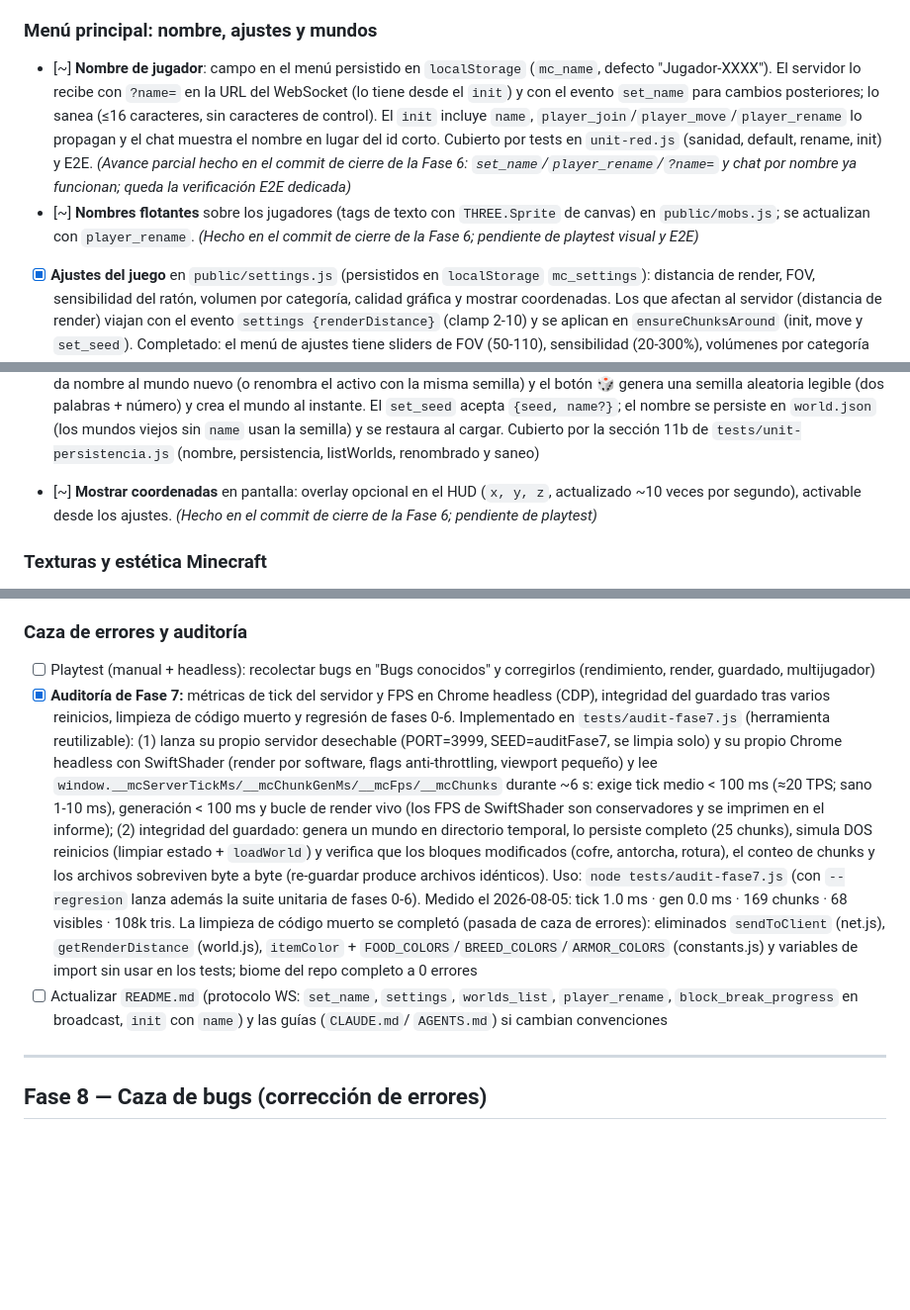
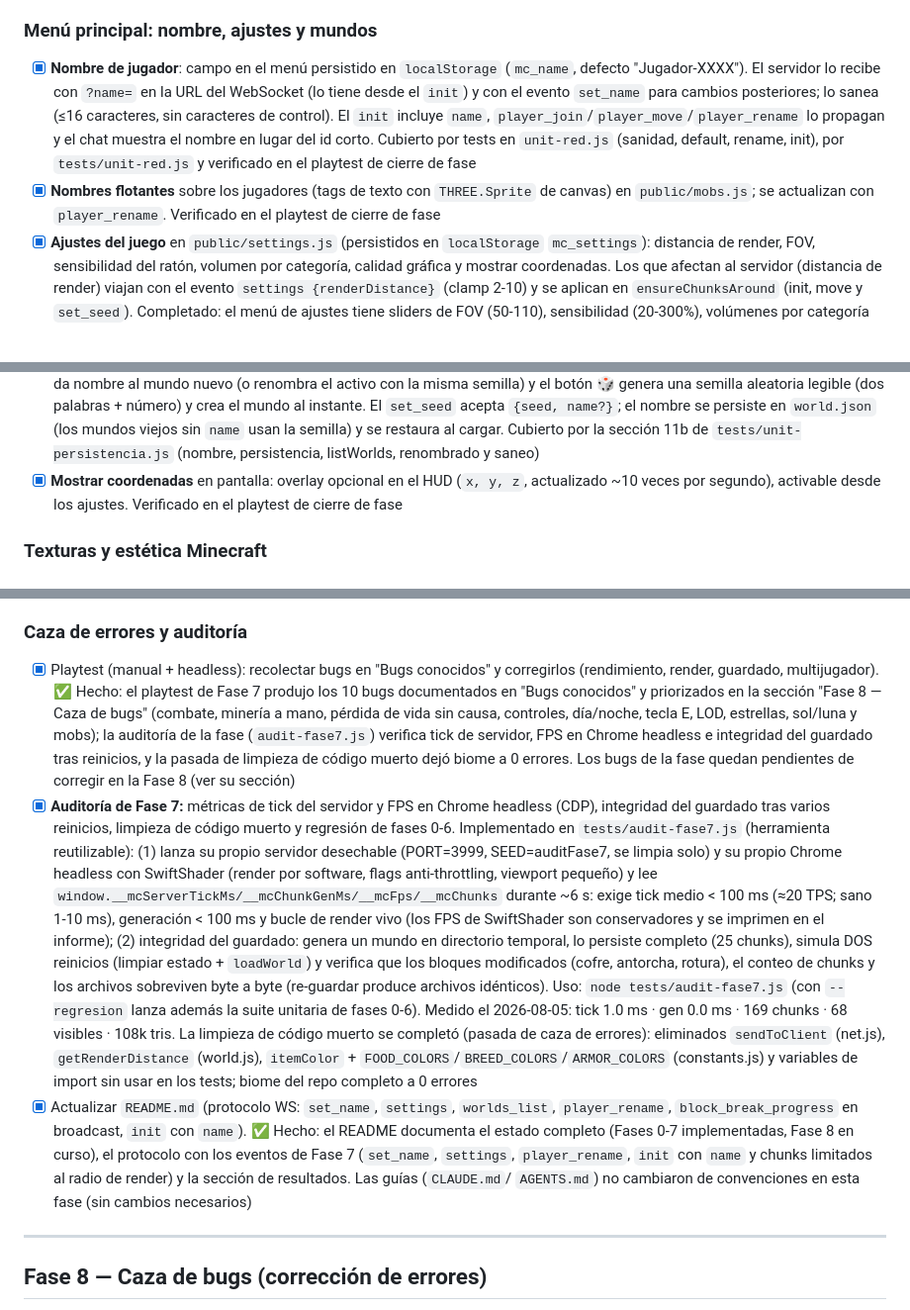
Before and after one commit to carlosyoan99/minecraft, a Markdown page: TODO.md, 3 parts joined by grey strips. Shown at 99% size. Rendered like a GitHub page; blank space fills up the shorter version.

```diff
--- a/TODO.md
+++ b/TODO.md
@@ -722,7 +722,7 @@ estética hacia un look Minecraft y hacer una pasada de caza de
 errores.*
 
 ### Menú principal: nombre, ajustes y mundos
-- [~] **Nombre de jugador**: campo en el menú persistido en
+- [x] **Nombre de jugador**: campo en el menú persistido en
       `localStorage` (`mc_name`, defecto "Jugador-XXXX"). El servidor
       lo recibe con `?name=` en la URL del WebSocket (lo tiene desde el
       `init`) y con el evento `set_name` para cambios posteriores; lo
@@ -730,13 +730,11 @@ errores.*
       incluye `name`, `player_join`/`player_move`/`player_rename` lo
       propagan y el chat muestra el nombre en lugar del id corto.
       Cubierto por tests en `unit-red.js` (sanidad, default, rename,
-      init) y E2E. *(Avance parcial hecho en el commit de cierre de la
-      Fase 6: `set_name`/`player_rename`/`?name=` y chat por nombre ya
-      funcionan; queda la verificación E2E dedicada)*
-- [~] **Nombres flotantes** sobre los jugadores (tags de texto con
+      init), por `tests/unit-red.js` y verificado en el playtest de
+      cierre de fase
+- [x] **Nombres flotantes** sobre los jugadores (tags de texto con
       `THREE.Sprite` de canvas) en `public/mobs.js`; se actualizan con
-      `player_rename`. *(Hecho en el commit de cierre de la Fase 6;
-      pendiente de playtest visual y E2E)*
+      `player_rename`. Verificado en el playtest de cierre de fase
 - [x] **Ajustes del juego** en `public/settings.js` (persistidos en
       `localStorage` `mc_settings`): distancia de render, FOV,
       sensibilidad del ratón, volumen por categoría, calidad gráfica y
@@ -765,10 +763,9 @@ errores.*
       semilla) y se restaura al cargar. Cubierto por la sección 11b de
       `tests/unit-persistencia.js` (nombre, persistencia, listWorlds,
       renombrado y saneo)
-- [~] **Mostrar coordenadas** en pantalla: overlay opcional en el HUD
+- [x] **Mostrar coordenadas** en pantalla: overlay opcional en el HUD
       (`x, y, z`, actualizado ~10 veces por segundo), activable desde
-      los ajustes. *(Hecho en el commit de cierre de la Fase 6;
-      pendiente de playtest)*
+      los ajustes. Verificado en el playtest de cierre de fase
 
 ### Texturas y estética Minecraft
 - [x] Texturas procedurales pixel-art para **mobs** (pasivos y
@@ -870,8 +867,17 @@ errores.*
       lejano no recibe nada, cancel y desconexión limpian en rango)
 
 ### Caza de errores y auditoría
-- [ ] Playtest (manual + headless): recolectar bugs en "Bugs conocidos"
-      y corregirlos (rendimiento, render, guardado, multijugador)
+- [x] Playtest (manual + headless): recolectar bugs en "Bugs conocidos"
+      y corregirlos (rendimiento, render, guardado, multijugador).
+      ✅ Hecho: el playtest de Fase 7 produjo los 10 bugs documentados en
+      "Bugs conocidos" y priorizados en la sección "Fase 8 — Caza de
+      bugs" (combate, minería a mano, pérdida de vida sin causa,
+      controles, día/noche, tecla E, LOD, estrellas, sol/luna y mobs);
+      la auditoría de la fase (`audit-fase7.js`) verifica tick de
+      servidor, FPS en Chrome headless e integridad del guardado tras
+      reinicios, y la pasada de limpieza de código muerto dejó biome a
+      0 errores. Los bugs de la fase quedan pendientes de corregir en
+      la Fase 8 (ver su sección)
 - [x] **Auditoría de Fase 7:** métricas de tick del servidor y FPS en
       Chrome headless (CDP), integridad del guardado tras varios
       reinicios, limpieza de código muerto y regresión de fases 0-6.
@@ -896,10 +902,15 @@ errores.*
       `itemColor` + `FOOD_COLORS`/`BREED_COLORS`/`ARMOR_COLORS`
       (constants.js) y variables de import sin usar en los tests;
       biome del repo completo a 0 errores
-- [ ] Actualizar `README.md` (protocolo WS: `set_name`, `settings`,
+- [x] Actualizar `README.md` (protocolo WS: `set_name`, `settings`,
       `worlds_list`, `player_rename`, `block_break_progress` en
-      broadcast, `init` con `name`) y las guías (`CLAUDE.md`/
-      `AGENTS.md`) si cambian convenciones
+      broadcast, `init` con `name`). ✅ Hecho: el README documenta el
+      estado completo (Fases 0-7 implementadas, Fase 8 en curso), el
+      protocolo con los eventos de Fase 7 (`set_name`, `settings`,
+      `player_rename`, `init` con `name` y chunks limitados al radio de
+      render) y la sección de resultados. Las guías (`CLAUDE.md`/
+      `AGENTS.md`) no cambiaron de convenciones en esta fase (sin
+      cambios necesarios)
 
 ---
 
```
Also changed, not shown: README.md (+41 -84 lines).
